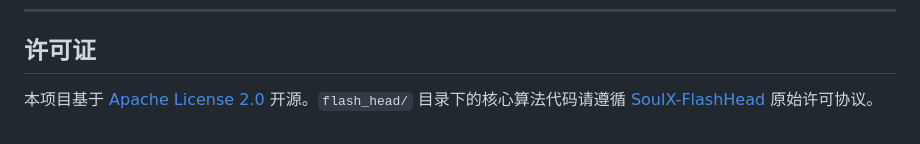
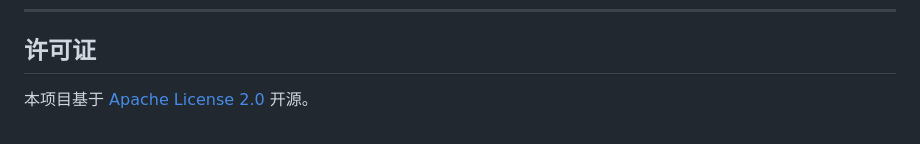
Before and after one commit to Huterox/flash_head_api, a Markdown page: README.md, the part around the change. Rendered like a GitHub page.

Commit message:
docs: 许可证统一为 Apache 2.0
Co-Authored-By: Claude Opus 4.6 <noreply@anthropic.com>

```diff
--- a/README.md
+++ b/README.md
@@ -307,4 +307,4 @@ POST /api/tasks/synthesize
 
 ## 许可证
 
-本项目基于 [Apache License 2.0](LICENSE) 开源。`flash_head/` 目录下的核心算法代码请遵循 [SoulX-FlashHead](https://github.com/Soul-AILab/SoulX-FlashHead) 原始许可协议。
+本项目基于 [Apache License 2.0](LICENSE) 开源。
```
